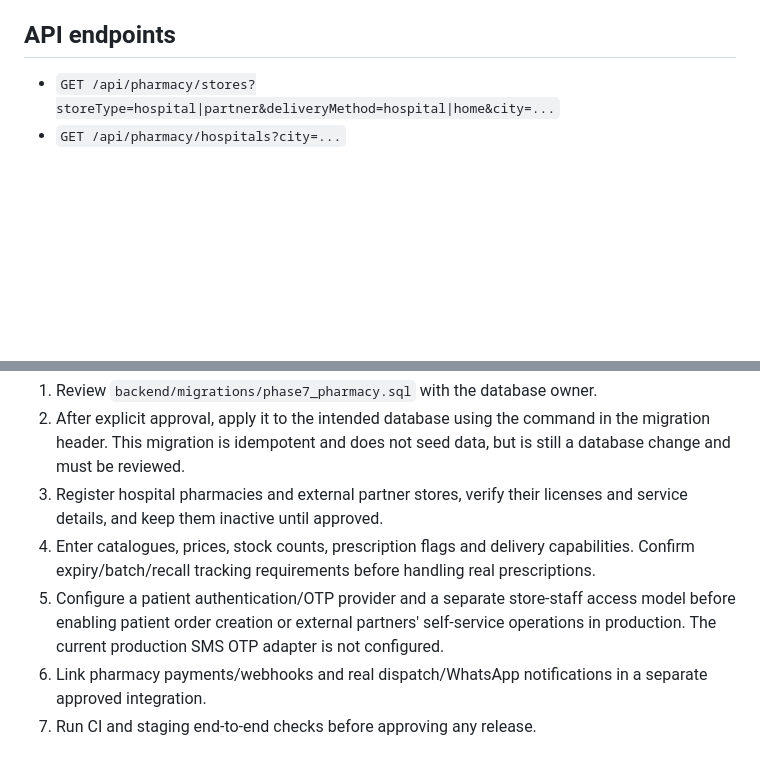
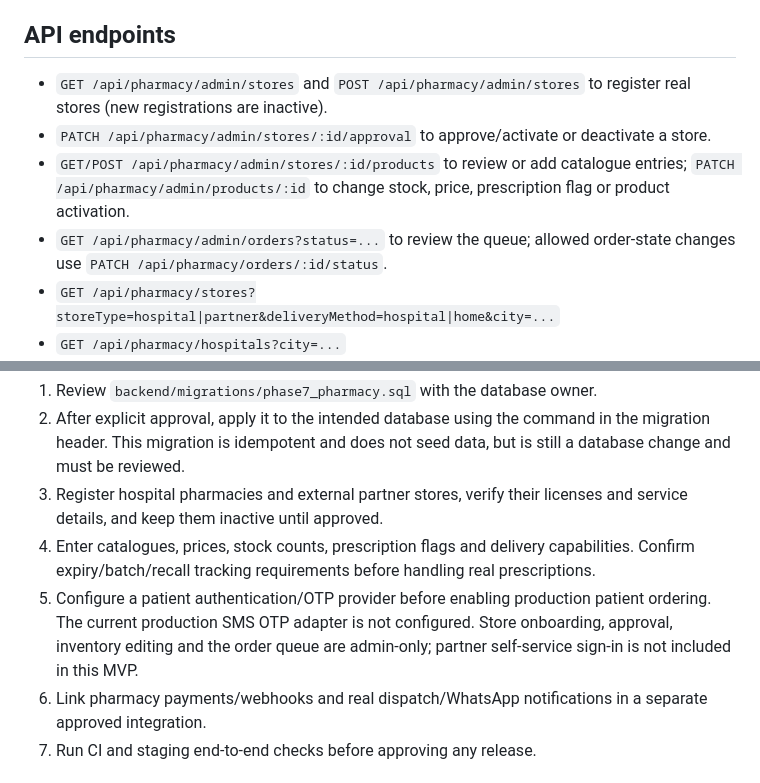
Before and after one commit to ayanshaagency-spec/automatic-octo-umbrella, a Markdown page: docs/PHASE7_PHARMACY.md, 2 parts joined by grey strips. GitHub-like rendering; blank space fills up the shorter version.

Commit message:
docs(pharmacy): document admin store onboarding and order queue

```diff
--- a/docs/PHASE7_PHARMACY.md
+++ b/docs/PHASE7_PHARMACY.md
@@ -13,6 +13,10 @@ This phase adds a pharmacy directory and order workflow to the existing Ayansha
 
 ## API endpoints
 
+- `GET /api/pharmacy/admin/stores` and `POST /api/pharmacy/admin/stores` to register real stores (new registrations are inactive).
+- `PATCH /api/pharmacy/admin/stores/:id/approval` to approve/activate or deactivate a store.
+- `GET/POST /api/pharmacy/admin/stores/:id/products` to review or add catalogue entries; `PATCH /api/pharmacy/admin/products/:id` to change stock, price, prescription flag or product activation.
+- `GET /api/pharmacy/admin/orders?status=...` to review the queue; allowed order-state changes use `PATCH /api/pharmacy/orders/:id/status`.
 - `GET /api/pharmacy/stores?storeType=hospital|partner&deliveryMethod=hospital|home&city=...`
 - `GET /api/pharmacy/hospitals?city=...`
 - `GET /api/pharmacy/products?storeId=...`
@@ -38,7 +42,7 @@ For a hospital delivery order, send `deliveryHospitalId`. For home delivery, sen
 2. After explicit approval, apply it to the intended database using the command in the migration header. This migration is idempotent and does not seed data, but is still a database change and must be reviewed.
 3. Register hospital pharmacies and external partner stores, verify their licenses and service details, and keep them inactive until approved.
 4. Enter catalogues, prices, stock counts, prescription flags and delivery capabilities. Confirm expiry/batch/recall tracking requirements before handling real prescriptions.
-5. Configure a patient authentication/OTP provider and a separate store-staff access model before enabling patient order creation or external partners' self-service operations in production. The current production SMS OTP adapter is not configured.
+5. Configure a patient authentication/OTP provider before enabling production patient ordering. The current production SMS OTP adapter is not configured. Store onboarding, approval, inventory editing and the order queue are admin-only; partner self-service sign-in is not included in this MVP.
 6. Link pharmacy payments/webhooks and real dispatch/WhatsApp notifications in a separate approved integration.
 7. Run CI and staging end-to-end checks before approving any release.
 
```
